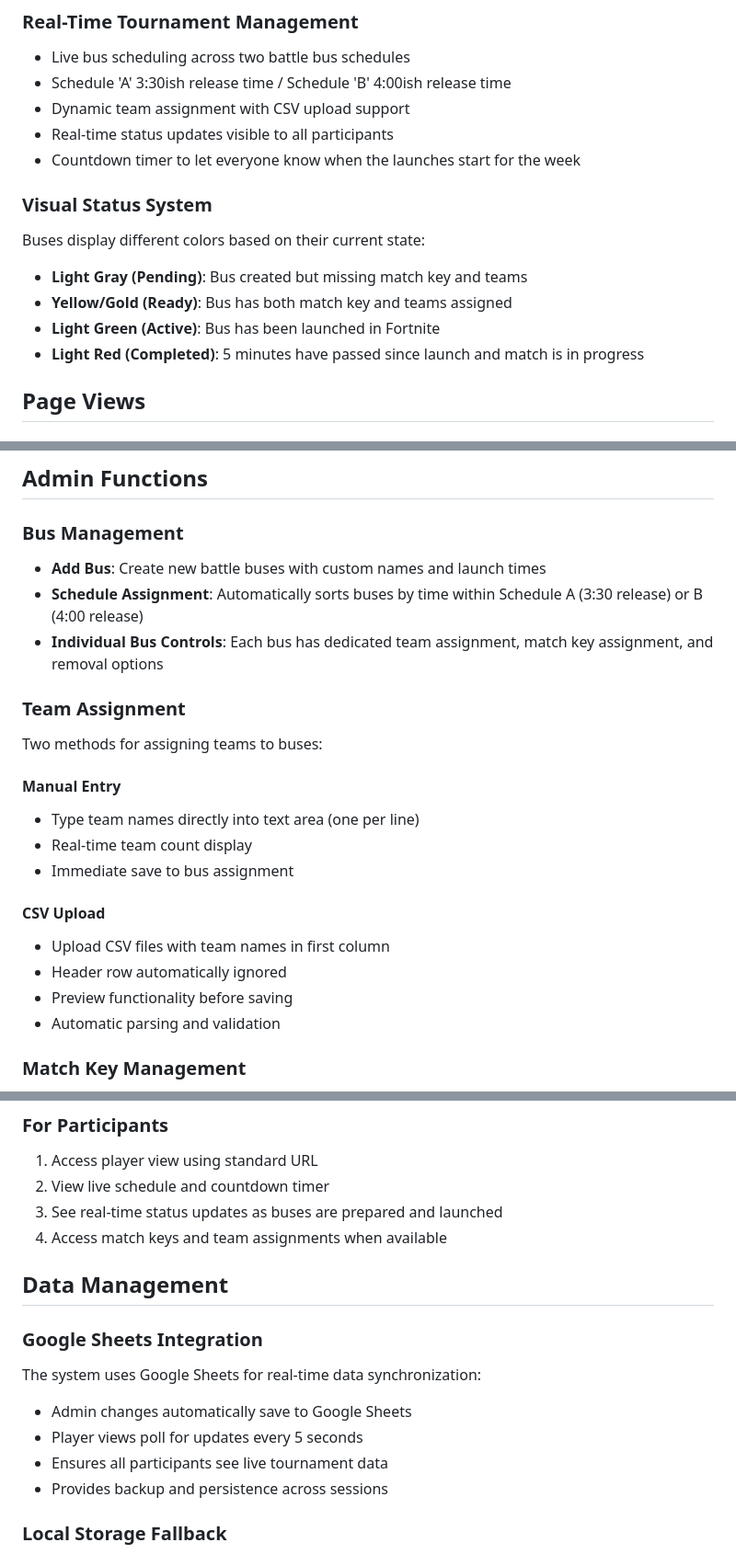
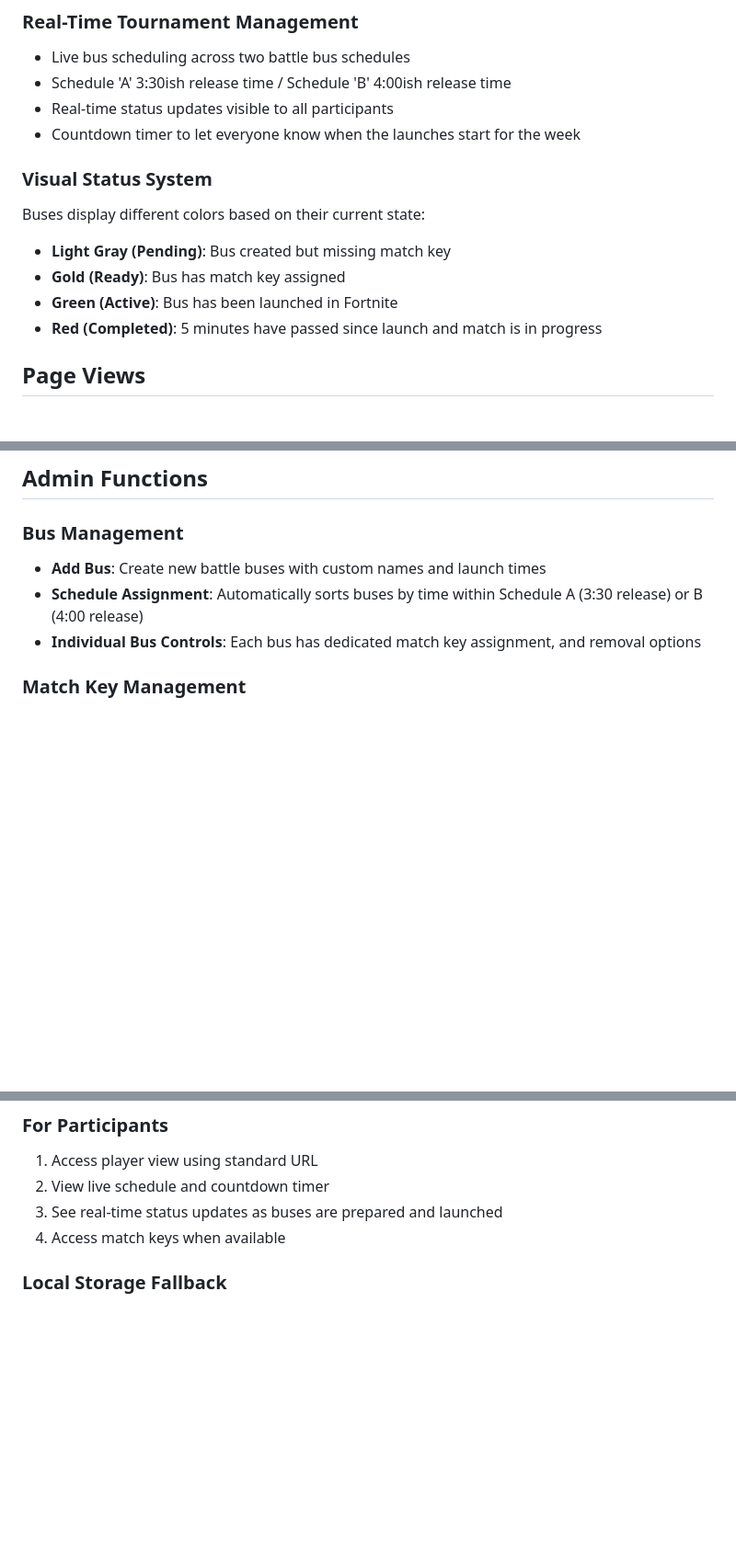
Before and after one commit to erikmadams/ksel_match_day_hub, a Markdown page: README.md, 3 parts joined by grey strips. Shown at 92% size. GitHub-like rendering; blank space fills up the shorter version.

```diff
--- a/README.md
+++ b/README.md
@@ -14,16 +14,15 @@ The KSEL Match Day Hub is a comprehensive web-based tournament management system
 ### Real-Time Tournament Management
 - Live bus scheduling across two battle bus schedules
 - Schedule 'A' 3:30ish release time / Schedule 'B' 4:00ish release time
-- Dynamic team assignment with CSV upload support
 - Real-time status updates visible to all participants
 - Countdown timer to let everyone know when the launches start for the week
 
 ### Visual Status System
 Buses display different colors based on their current state:
-- **Light Gray (Pending)**: Bus created but missing match key and teams
-- **Yellow/Gold (Ready)**: Bus has both match key and teams assigned
-- **Light Green (Active)**: Bus has been launched in Fortnite
-- **Light Red (Completed)**: 5 minutes have passed since launch and match is in progress
+- **Light Gray (Pending)**: Bus created but missing match key
+- **Gold (Ready)**: Bus has match key assigned
+- **Green (Active)**: Bus has been launched in Fortnite
+- **Red (Completed)**: 5 minutes have passed since launch and match is in progress
 
 ## Page Views
 
@@ -38,21 +37,7 @@ Full tournament management interface with all administrative controls.
 ### Bus Management
 - **Add Bus**: Create new battle buses with custom names and launch times
 - **Schedule Assignment**: Automatically sorts buses by time within Schedule A (3:30 release) or B (4:00 release)
-- **Individual Bus Controls**: Each bus has dedicated team assignment, match key assignment, and removal options
-
-### Team Assignment
-Two methods for assigning teams to buses:
-
-#### Manual Entry
-- Type team names directly into text area (one per line)
-- Real-time team count display
-- Immediate save to bus assignment
-
-#### CSV Upload
-- Upload CSV files with team names in first column
-- Header row automatically ignored
-- Preview functionality before saving
-- Automatic parsing and validation
+- **Individual Bus Controls**: Each bus has dedicated match key assignment, and removal options
 
 ### Match Key Management
 - Set unique match keys (Fortnite lobby codes) for each bus
@@ -91,16 +75,7 @@ Two methods for assigning teams to buses:
 1. Access player view using standard URL
 2. View live schedule and countdown timer
 3. See real-time status updates as buses are prepared and launched
-4. Access match keys and team assignments when available
-
-## Data Management
-
-### Google Sheets Integration
-The system uses Google Sheets for real-time data synchronization:
-- Admin changes automatically save to Google Sheets
-- Player views poll for updates every 5 seconds
-- Ensures all participants see live tournament data
-- Provides backup and persistence across sessions
+4. Access match keys when available
 
 ### Local Storage Fallback
 - Automatic fallback to browser storage if Google Sheets unavailable
```
Also changed, not shown: other parts of README.md (+2 -8 lines).
